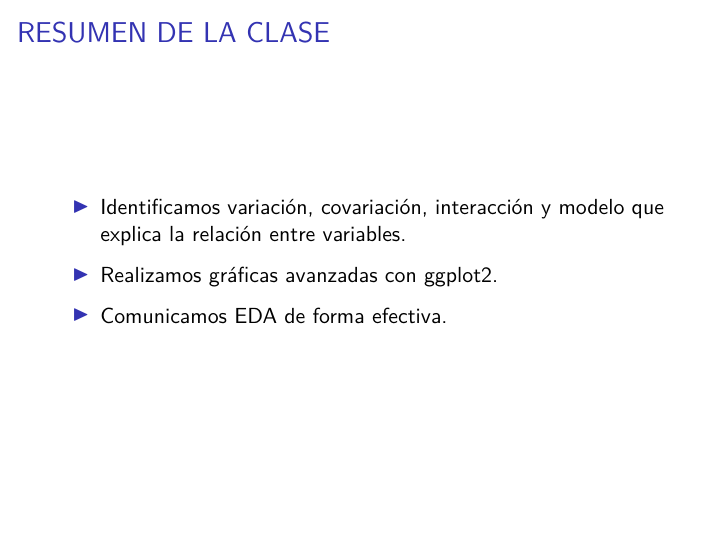
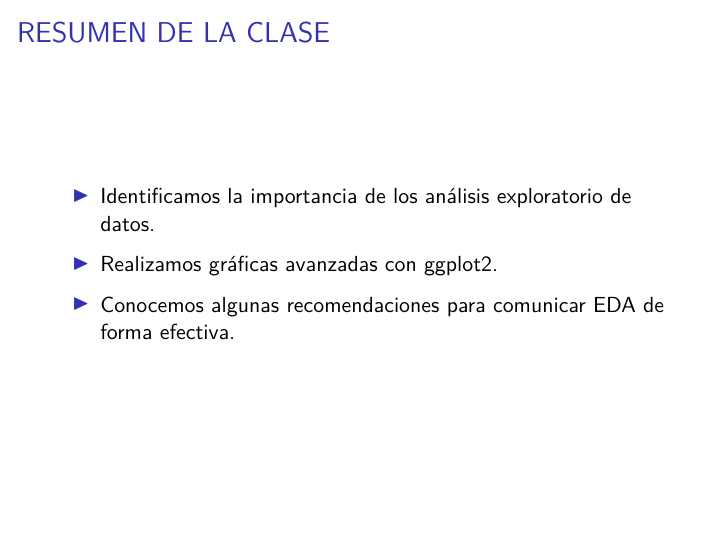
Before and after one commit to ValparaisoDataScience/2022_R_Biociencias_1v, an R Markdown document (Clase_03/Clase_03_Analisis_exploratorio_de_datos.Rmd): page 21 of 21. The pictures show the output file Clase_03/Clase_03_Analisis_exploratorio_de_datos.pdf that the author committed with the source.

Commit message:
Update clase 03

```diff
--- a/Clase_03/Clase_03_Analisis_exploratorio_de_datos.Rmd
+++ b/Clase_03/Clase_03_Analisis_exploratorio_de_datos.Rmd
@@ -367,8 +367,8 @@ ggplot(CO2, aes(x=Treatment, y=uptake))+
 
 ## RESUMEN DE LA CLASE
 
-- Identificamos variación, covariación, interacción y modelo que explica la relación entre variables.
+- Identificamos la importancia de los análisis exploratorio de datos.
 
 - Realizamos gráficas avanzadas con ggplot2.
 
-- Comunicamos EDA de forma efectiva.
+- Conocemos algunas recomendaciones para comunicar EDA de forma efectiva.
```
Also changed, not shown: Clase_03/Clase_03_Guia_EDA.Rmd (+1 -1 lines), Clase_03/script_ggplot2.R (+1 -1 lines), Clase_03/Clase_03_Analisis_exploratorio_de_datos.pdf.
